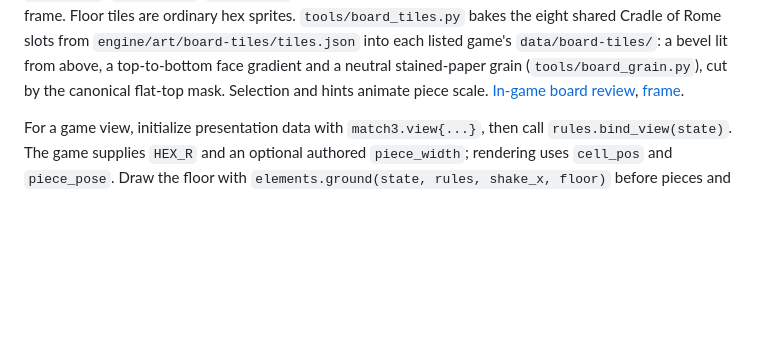
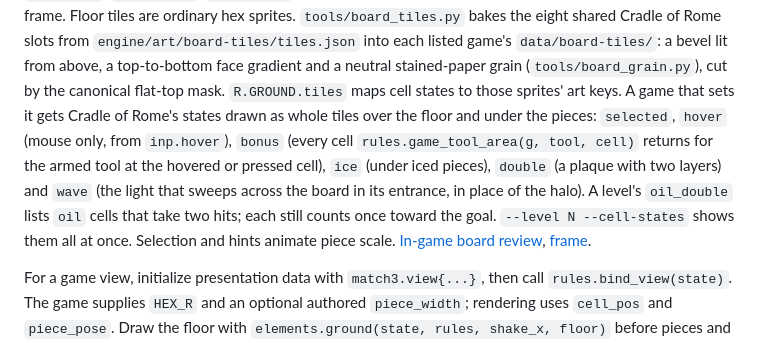
Before and after one commit to corepunch/nile-archive, a Markdown page: docs/MATCH3_ENGINE.md, the part around the change. Rendered like a GitHub page; blank space fills up the shorter version.

Commit message:
Draw Cradle of Rome cell states from the shared tiles
R.GROUND.tiles maps cell states to the shared board tiles, drawn over
the floor and under the pieces: the selected cell, mouse hover, the
area an armed tool will hit (rules.game_tool_area, at the hovered or
pressed cell), ice under iced pieces, double tablets and the light wave
that sweeps across the board in its entrance. Levels can list
oil_double cells that take two hits and count once toward the goal.
Both games opt in. --level N --cell-states shows every state at once.

Co-Authored-By: Claude Opus 5.5 <noreply@anthropic.com>

```diff
--- a/docs/MATCH3_ENGINE.md
+++ b/docs/MATCH3_ENGINE.md
@@ -164,7 +164,16 @@ Floor tiles are ordinary hex sprites. `tools/board_tiles.py` bakes the eight
 shared Cradle of Rome slots from `engine/art/board-tiles/tiles.json` into each
 listed game's `data/board-tiles/`: a bevel lit from above, a top-to-bottom face
 gradient and a neutral stained-paper grain (`tools/board_grain.py`), cut by the
-canonical flat-top mask. Selection and hints animate piece scale.
+canonical flat-top mask.
+`R.GROUND.tiles` maps cell states to those sprites' art keys. A game that
+sets it gets Cradle of Rome's states drawn as whole tiles over the floor and
+under the pieces: `selected`, `hover` (mouse only, from `inp.hover`), `bonus`
+(every cell `rules.game_tool_area(g, tool, cell)` returns for the armed tool
+at the hovered or pressed cell), `ice` (under iced pieces), `double` (a
+plaque with two layers) and `wave` (the light that sweeps across the board
+in its entrance, in place of the halo). A level's `oil_double` lists `oil`
+cells that take two hits; each still counts once toward the goal.
+`--level N --cell-states` shows them all at once. Selection and hints animate piece scale.
 [In-game board review](review/match3-board-seams/README.md), [frame](review/match3-board-frame/README.md).
 
 For a game view, initialize presentation data with `match3.view{...}`, then
```
Also changed, not shown: docs/review/board-tiles/christmas-states.jpg (added), docs/review/board-tiles/relic-states.jpg (added), docs/review/board-tiles/relic-wave.jpg (added), 9 other files.
